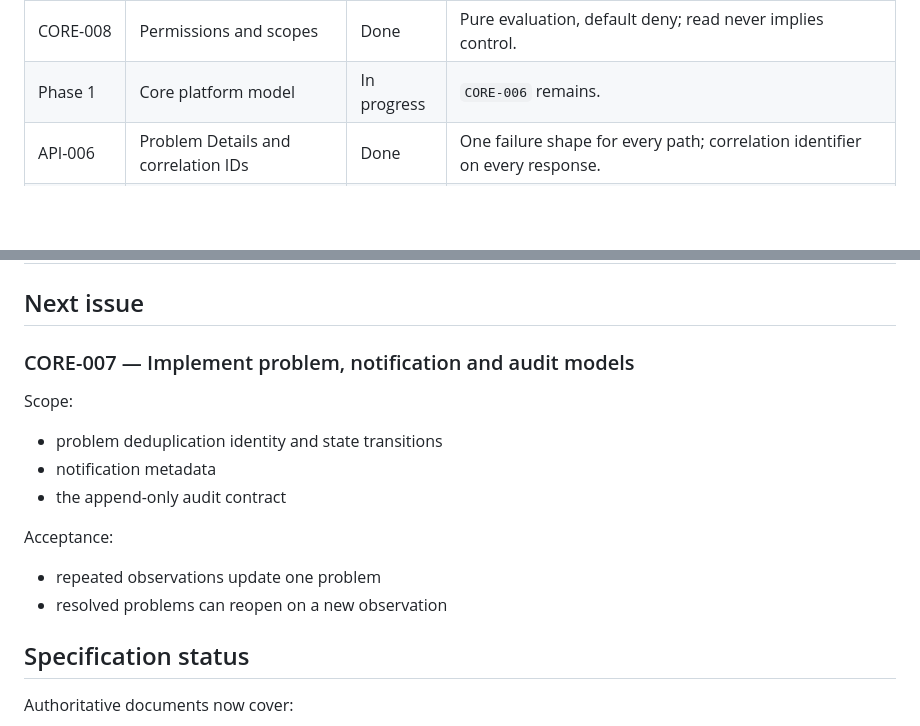
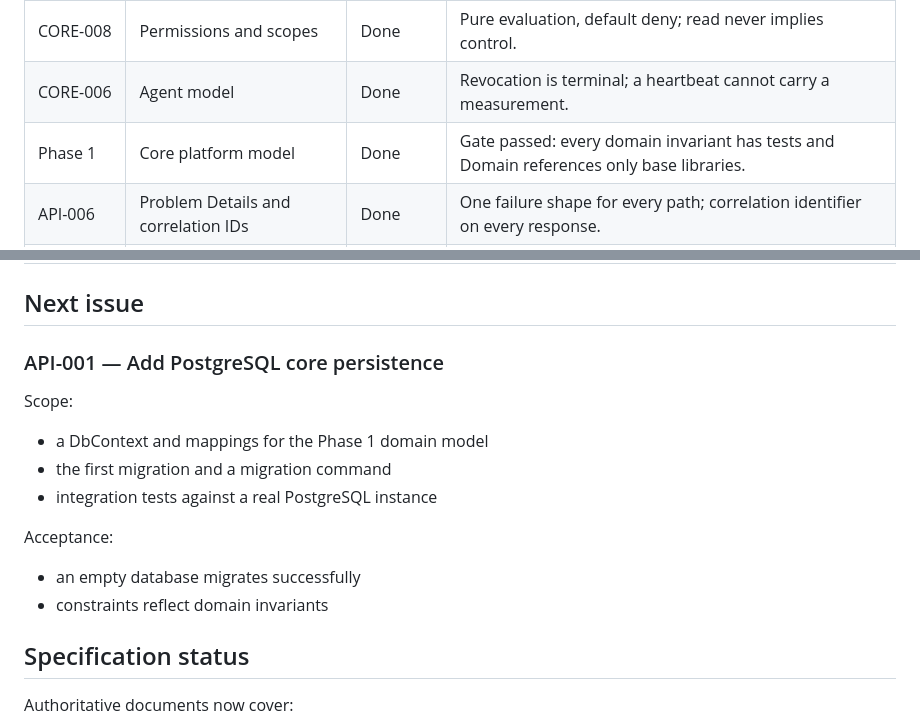
Before and after one commit to Juloc/julos, a Markdown page: docs/BACKLOG.md, 2 parts joined by grey strips. GitHub-like rendering; blank space fills up the shorter version.

Commit message:
CORE-006: document the Agent model and close the Phase 1 gate
The implementation was produced on a branch and is cherry-picked; this
records what it decided and marks Phase 1 complete.

Revocation is terminal in the type: Revoked has an empty outgoing transition
set, so a revoked Agent cannot reach Connected through any path rather than
being blocked by a check someone could forget.

"Last-seen is not a metric" is structural. AgentHeartbeat has exactly one
member, the moment, and exactly one way to be produced, from the clock.
There is no constructor that accepts a measurement, so a heartbeat cannot be
repurposed as an observation of the host. Reflection tests fail the build if
that changes.

The aggregate carries no credential, key or token. The data contract defines
none and the Domain has no mechanism to protect a secret. CapabilityMetadata
documents the same constraint, because an opaque payload is exactly where a
careless caller would otherwise put one.

Phase 1 gate: every domain invariant has unit tests, Domain references only
base class libraries, and no product name appears in Core. All three are
enforced by the architecture tests rather than asserted here.

```diff
--- a/docs/BACKLOG.md
+++ b/docs/BACKLOG.md
@@ -31,7 +31,8 @@ Status values:
 | CORE-005 | Session references | Done | Protocol-neutral states; a closing window can never implicitly terminate a session. |
 | CORE-007 | Problems, notifications and audit | Done | One problem per condition; the audit event exposes no way to change it. |
 | CORE-008 | Permissions and scopes | Done | Pure evaluation, default deny; read never implies control. |
-| Phase 1 | Core platform model | In progress | `CORE-006` remains. |
+| CORE-006 | Agent model | Done | Revocation is terminal; a heartbeat cannot carry a measurement. |
+| Phase 1 | Core platform model | Done | Gate passed: every domain invariant has tests and Domain references only base libraries. |
 | API-006 | Problem Details and correlation IDs | Done | One failure shape for every path; correlation identifier on every response. |
 | Phase 2 | Persistence, authentication and core APIs | In progress | `API-006` is done; the rest depends on the Core domain model. |
 | Phase 3 | Desktop shell | Planned | Depends on authentication, APIs and frontend foundation. |
@@ -45,18 +46,18 @@ Status values:
 
 ## Next issue
 
-### CORE-007 — Implement problem, notification and audit models
+### API-001 — Add PostgreSQL core persistence
 
 Scope:
 
-- problem deduplication identity and state transitions
-- notification metadata
-- the append-only audit contract
+- a DbContext and mappings for the Phase 1 domain model
+- the first migration and a migration command
+- integration tests against a real PostgreSQL instance
 
 Acceptance:
 
-- repeated observations update one problem
-- resolved problems can reopen on a new observation
+- an empty database migrates successfully
+- constraints reflect domain invariants
 
 ## Specification status
 
```
Also changed, not shown: docs/WORK_BREAKDOWN.md (+12 -0 lines).
